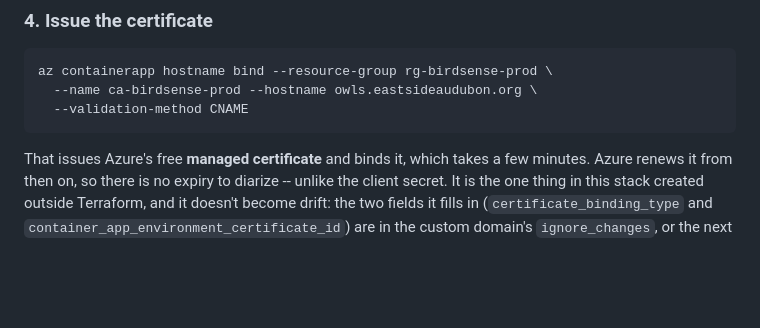
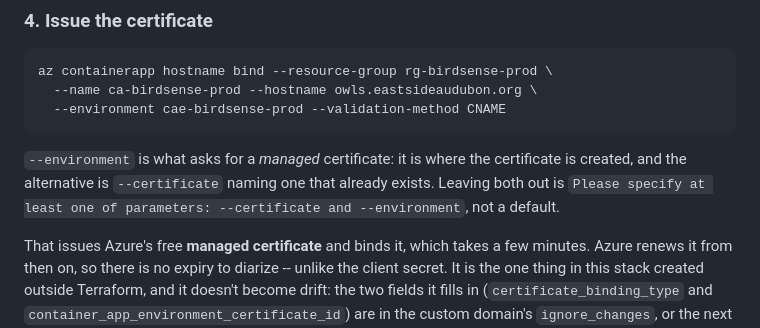
Before and after one commit to TimMisiak/EASBirdNet, a Markdown page: DEPLOYMENT.md, the part around the change. GitHub-like rendering; blank space fills up the shorter version.

Commit message:
Correct a mistake in the deployment instructions

````diff
--- a/DEPLOYMENT.md
+++ b/DEPLOYMENT.md
@@ -466,8 +466,14 @@ HTTPS on the new name still fails. That is step 4.
 ```sh
 az containerapp hostname bind --resource-group rg-birdsense-prod \
   --name ca-birdsense-prod --hostname owls.eastsideaudubon.org \
-  --validation-method CNAME
+  --environment cae-birdsense-prod --validation-method CNAME
 ```
+
+`--environment` is what asks for a *managed* certificate: it is where the
+certificate is created, and the alternative is `--certificate` naming one that
+already exists. Leaving both out is
+`Please specify at least one of parameters: --certificate and --environment`,
+not a default.
 
 That issues Azure's free **managed certificate** and binds it, which takes a
 few minutes. Azure renews it from then on, so there is no expiry to diarize --
````
